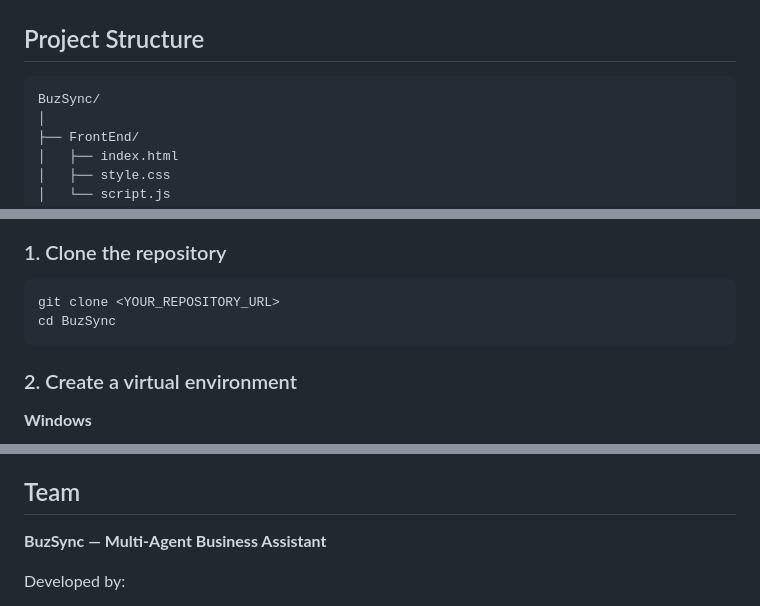
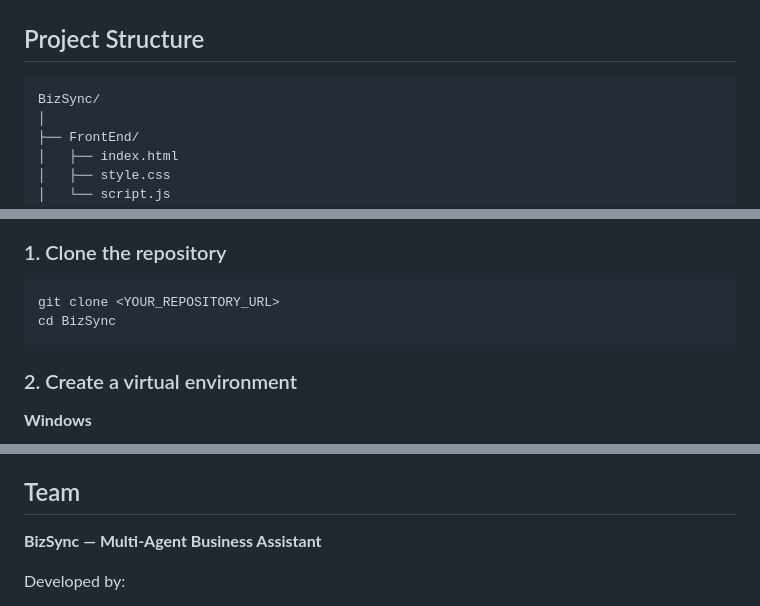
Before and after one commit to Aneesh-08/AgentOps, a Markdown page: README.md, 3 parts joined by grey strips. Rendered like a GitHub page.

````diff
--- a/README.md
+++ b/README.md
@@ -182,7 +182,7 @@ Order lookup, order status, destination, expected delivery, and shipping cost es
 ## Project Structure
 
 ```
-BuzSync/
+BizSync/
 │
 ├── FrontEnd/
 │   ├── index.html
@@ -221,7 +221,7 @@ BuzSync/
 
 ```bash
 git clone <YOUR_REPOSITORY_URL>
-cd BuzSync
+cd BizSync
 ```
 
 ### 2. Create a virtual environment
@@ -330,7 +330,7 @@ For queries spanning multiple domains, the `agents` array contains one entry per
 
 ## Team
 
-**BuzSync — Multi-Agent Business Assistant**
+**BizSync — Multi-Agent Business Assistant**
 
 Developed by:
 - Aneesh Ranhotra
````
Also changed, not shown: other parts of README.md (+5 -5 lines).
